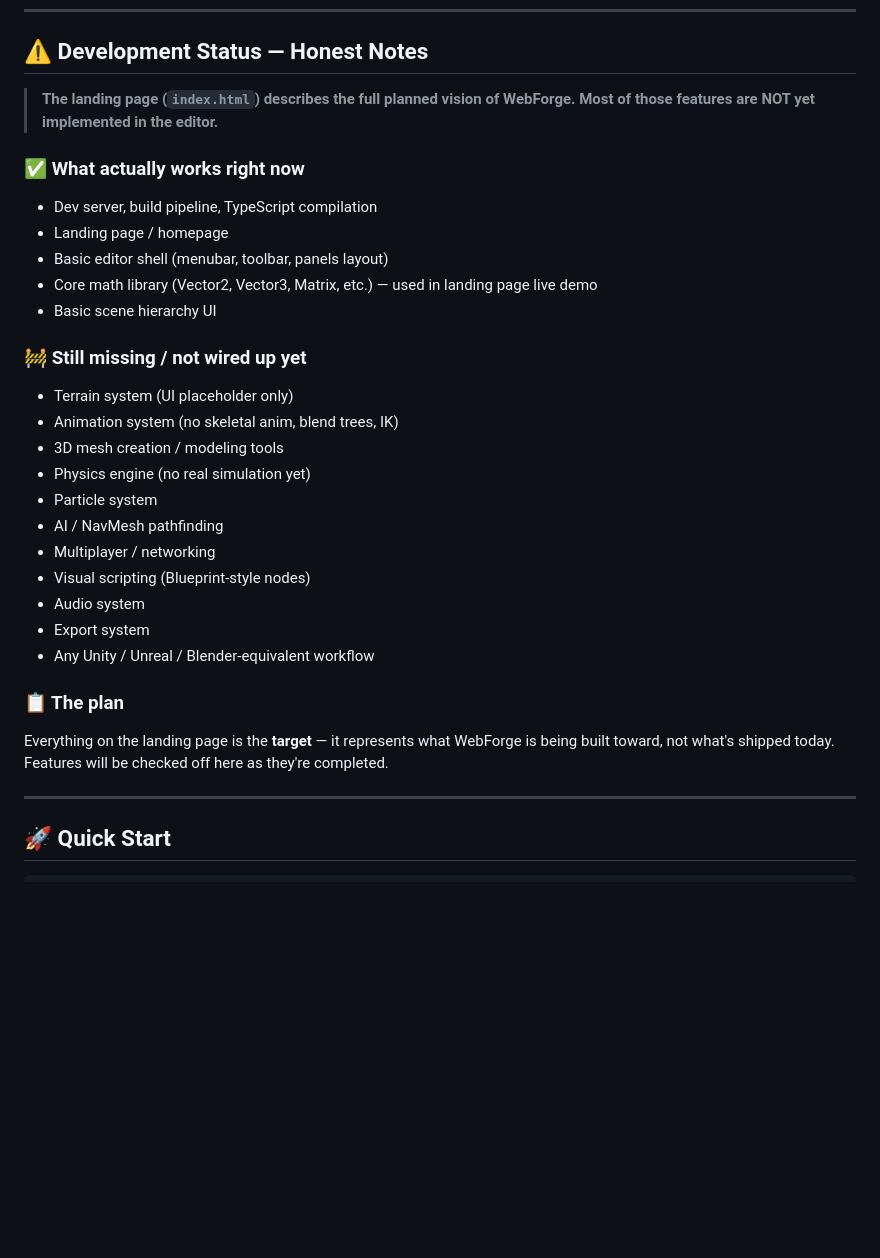
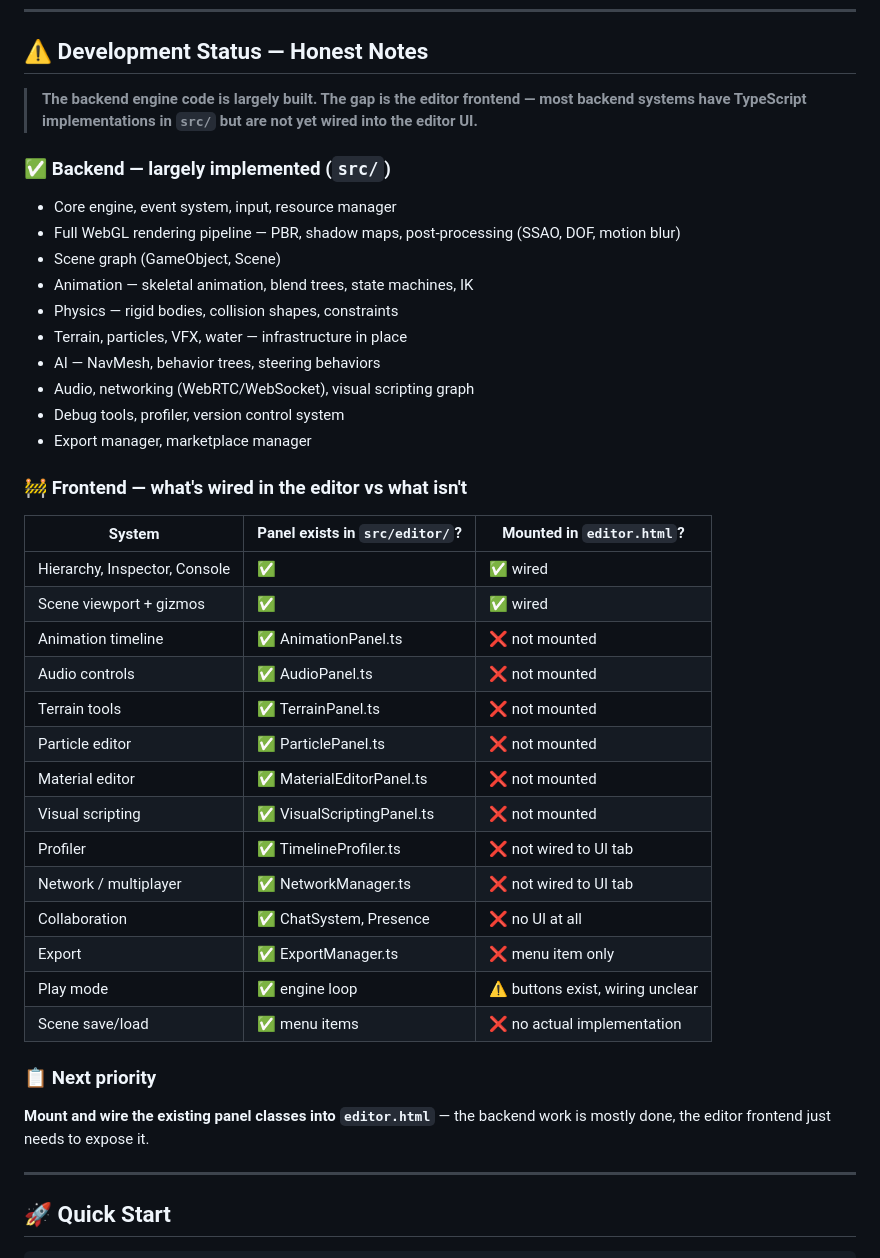
Before and after one commit to MrNova420/WebForge, a Markdown page: README.md, the part around the change. Rendered like a GitHub page; blank space fills up the shorter version.

Commit message:
docs: correct WIP status — backend is largely built, gap is frontend wiring
Previous note was too pessimistic. The src/ backend has animation, physics,
terrain, audio, particles, AI, networking, visual scripting etc. all implemented.
The real work is mounting the existing panel classes into editor.html.

Co-authored-by: Copilot <223556219+Copilot@users.noreply.github.com>

```diff
--- a/README.md
+++ b/README.md
@@ -11,30 +11,40 @@
 
 ## ⚠️ Development Status — Honest Notes
 
-> **The landing page (`index.html`) describes the full planned vision of WebForge. Most of those features are NOT yet implemented in the editor.**
+> **The backend engine code is largely built. The gap is the editor frontend — most backend systems have TypeScript implementations in `src/` but are not yet wired into the editor UI.**
 
-### ✅ What actually works right now
-- Dev server, build pipeline, TypeScript compilation
-- Landing page / homepage
-- Basic editor shell (menubar, toolbar, panels layout)
-- Core math library (Vector2, Vector3, Matrix, etc.) — used in landing page live demo
-- Basic scene hierarchy UI
+### ✅ Backend — largely implemented (`src/`)
+- Core engine, event system, input, resource manager
+- Full WebGL rendering pipeline — PBR, shadow maps, post-processing (SSAO, DOF, motion blur)
+- Scene graph (GameObject, Scene)
+- Animation — skeletal animation, blend trees, state machines, IK
+- Physics — rigid bodies, collision shapes, constraints
+- Terrain, particles, VFX, water — infrastructure in place
+- AI — NavMesh, behavior trees, steering behaviors
+- Audio, networking (WebRTC/WebSocket), visual scripting graph
+- Debug tools, profiler, version control system
+- Export manager, marketplace manager
 
-### 🚧 Still missing / not wired up yet
-- Terrain system (UI placeholder only)
-- Animation system (no skeletal anim, blend trees, IK)
-- 3D mesh creation / modeling tools
-- Physics engine (no real simulation yet)
-- Particle system
-- AI / NavMesh pathfinding
-- Multiplayer / networking
-- Visual scripting (Blueprint-style nodes)
-- Audio system
-- Export system
-- Any Unity / Unreal / Blender-equivalent workflow
+### 🚧 Frontend — what's wired in the editor vs what isn't
+| System | Panel exists in `src/editor/`? | Mounted in `editor.html`? |
+|--------|-------------------------------|--------------------------|
+| Hierarchy, Inspector, Console | ✅ | ✅ wired |
+| Scene viewport + gizmos | ✅ | ✅ wired |
+| Animation timeline | ✅ AnimationPanel.ts | ❌ not mounted |
+| Audio controls | ✅ AudioPanel.ts | ❌ not mounted |
+| Terrain tools | ✅ TerrainPanel.ts | ❌ not mounted |
+| Particle editor | ✅ ParticlePanel.ts | ❌ not mounted |
+| Material editor | ✅ MaterialEditorPanel.ts | ❌ not mounted |
+| Visual scripting | ✅ VisualScriptingPanel.ts | ❌ not mounted |
+| Profiler | ✅ TimelineProfiler.ts | ❌ not wired to UI tab |
+| Network / multiplayer | ✅ NetworkManager.ts | ❌ not wired to UI tab |
+| Collaboration | ✅ ChatSystem, Presence | ❌ no UI at all |
+| Export | ✅ ExportManager.ts | ❌ menu item only |
+| Play mode | ✅ engine loop | ⚠️ buttons exist, wiring unclear |
+| Scene save/load | ✅ menu items | ❌ no actual implementation |
 
-### 📋 The plan
-Everything on the landing page is the **target** — it represents what WebForge is being built toward, not what's shipped today. Features will be checked off here as they're completed.
+### 📋 Next priority
+**Mount and wire the existing panel classes into `editor.html`** — the backend work is mostly done, the editor frontend just needs to expose it.
 
 ---
 
```
